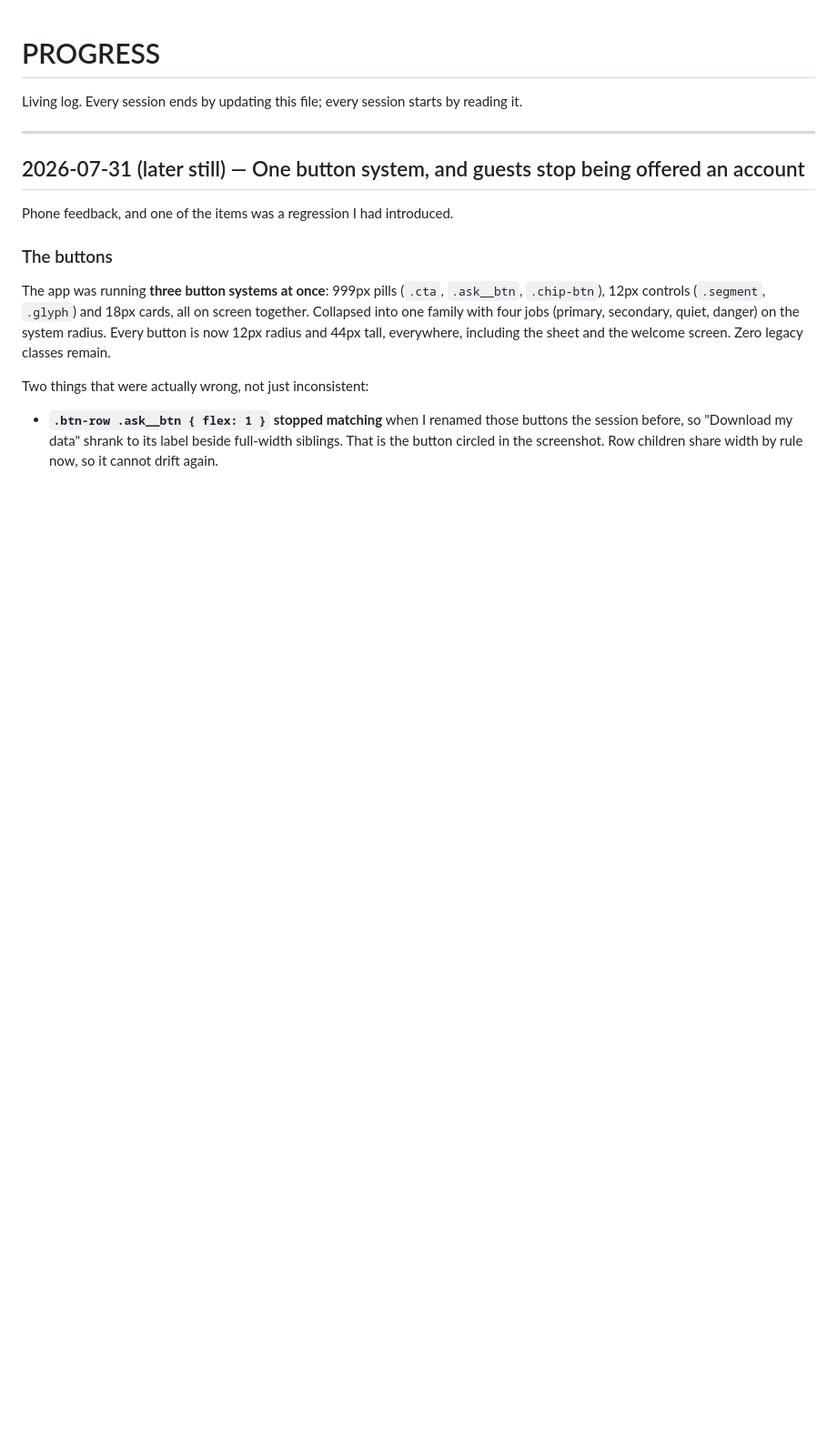
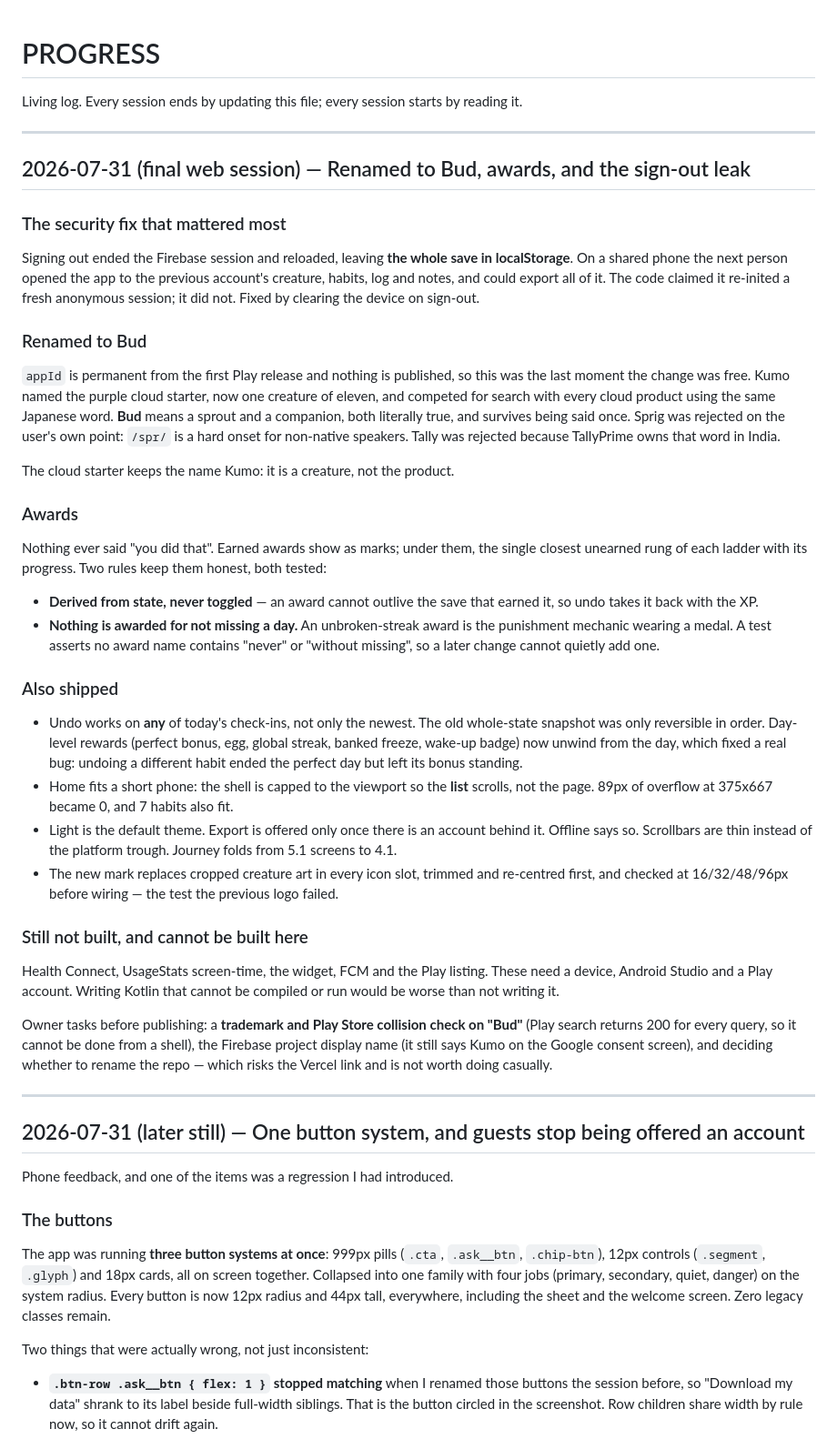
Before and after one commit to kandulanikhilvarma/habit-game, a Markdown page: docs/PROGRESS.md, the part around the change. Shown at 91% size. Rendered like a GitHub page; blank space fills up the shorter version.

Commit message:
Log the Bud rename and awards session

```diff
--- a/docs/PROGRESS.md
+++ b/docs/PROGRESS.md
@@ -1,6 +1,34 @@
 # PROGRESS
 
 Living log. Every session ends by updating this file; every session starts by reading it.
+
+---
+
+## 2026-07-31 (final web session) — Renamed to Bud, awards, and the sign-out leak
+
+### The security fix that mattered most
+Signing out ended the Firebase session and reloaded, leaving **the whole save in localStorage**. On a shared phone the next person opened the app to the previous account's creature, habits, log and notes, and could export all of it. The code claimed it re-inited a fresh anonymous session; it did not. Fixed by clearing the device on sign-out.
+
+### Renamed to Bud
+`appId` is permanent from the first Play release and nothing is published, so this was the last moment the change was free. Kumo named the purple cloud starter, now one creature of eleven, and competed for search with every cloud product using the same Japanese word. **Bud** means a sprout and a companion, both literally true, and survives being said once. Sprig was rejected on the user's own point: `/spr/` is a hard onset for non-native speakers. Tally was rejected because TallyPrime owns that word in India.
+
+The cloud starter keeps the name Kumo: it is a creature, not the product.
+
+### Awards
+Nothing ever said "you did that". Earned awards show as marks; under them, the single closest unearned rung of each ladder with its progress. Two rules keep them honest, both tested:
+- **Derived from state, never toggled** — an award cannot outlive the save that earned it, so undo takes it back with the XP.
+- **Nothing is awarded for not missing a day.** An unbroken-streak award is the punishment mechanic wearing a medal. A test asserts no award name contains "never" or "without missing", so a later change cannot quietly add one.
+
+### Also shipped
+- Undo works on **any** of today's check-ins, not only the newest. The old whole-state snapshot was only reversible in order. Day-level rewards (perfect bonus, egg, global streak, banked freeze, wake-up badge) now unwind from the day, which fixed a real bug: undoing a different habit ended the perfect day but left its bonus standing.
+- Home fits a short phone: the shell is capped to the viewport so the **list** scrolls, not the page. 89px of overflow at 375x667 became 0, and 7 habits also fit.
+- Light is the default theme. Export is offered only once there is an account behind it. Offline says so. Scrollbars are thin instead of the platform trough. Journey folds from 5.1 screens to 4.1.
+- The new mark replaces cropped creature art in every icon slot, trimmed and re-centred first, and checked at 16/32/48/96px before wiring — the test the previous logo failed.
+
+### Still not built, and cannot be built here
+Health Connect, UsageStats screen-time, the widget, FCM and the Play listing. These need a device, Android Studio and a Play account. Writing Kotlin that cannot be compiled or run would be worse than not writing it.
+
+Owner tasks before publishing: a **trademark and Play Store collision check on "Bud"** (Play search returns 200 for every query, so it cannot be done from a shell), the Firebase project display name (it still says Kumo on the Google consent screen), and deciding whether to rename the repo — which risks the Vercel link and is not worth doing casually.
 
 ---
 
```
